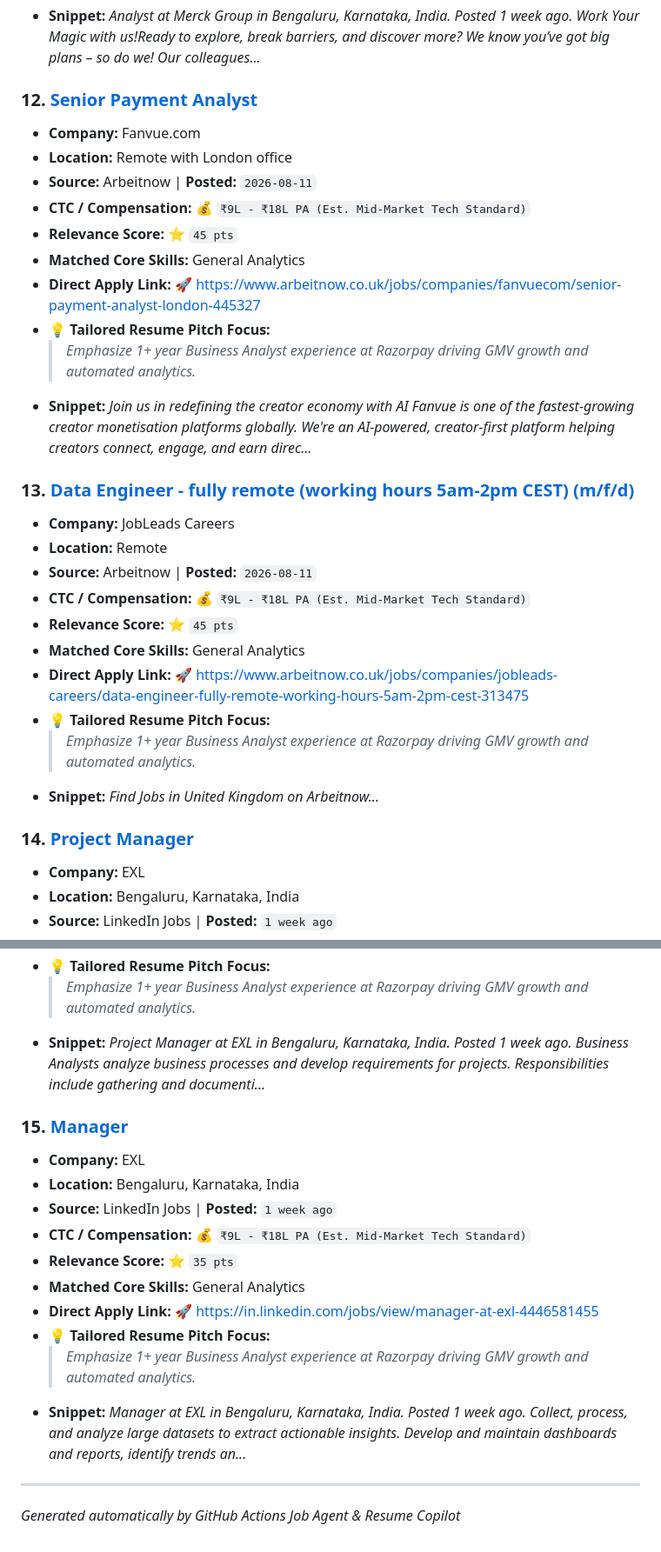
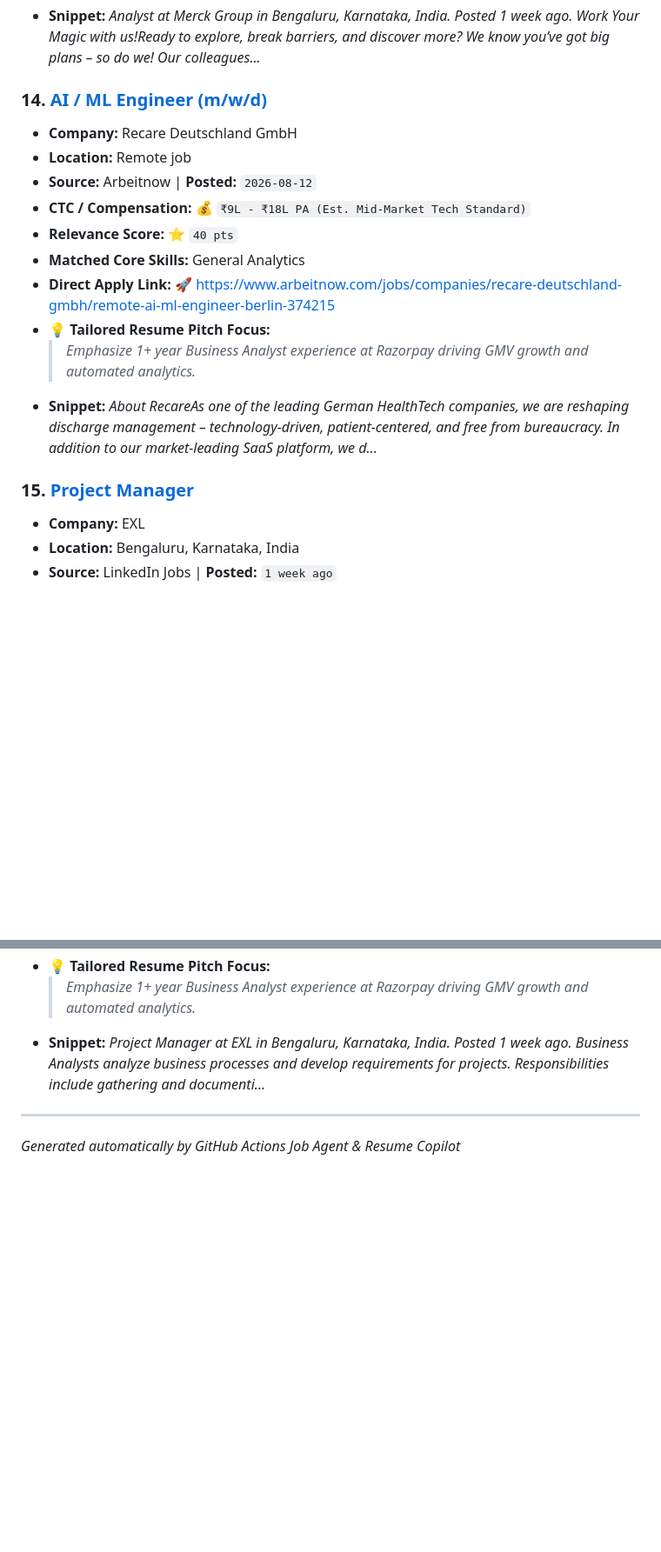
Before and after one commit to sagarsohrab/job-finder-agent, a Markdown page: JOBS_DIGEST.md, 2 parts joined by grey strips. Shown at 87% size. GitHub-like rendering; blank space fills up the shorter version.

```diff
--- a/JOBS_DIGEST.md
+++ b/JOBS_DIGEST.md
@@ -148,31 +177,19 @@
   > *Highlight Z-score statistical anomaly modeling & automated Python ETL latency reduction (10x latency drop).*
 - **Snippet:** *Analyst at Merck Group in Bengaluru, Karnataka, India. Posted 1 week ago.               Work Your Magic with us!Ready to explore, break barriers, and discover more? We know you’ve got big plans – so do we! Our colleagues...*
 
-### 12. [Senior Payment Analyst](https://www.arbeitnow.co.uk/jobs/companies/fanvuecom/senior-payment-analyst-london-445327)
-- **Company:** Fanvue.com
-- **Location:** Remote with London office
-- **Source:** Arbeitnow | **Posted:** `2026-08-11`
+### 14. [AI / ML Engineer (m/w/d)](https://www.arbeitnow.com/jobs/companies/recare-deutschland-gmbh/remote-ai-ml-engineer-berlin-374215)
+- **Company:** Recare Deutschland GmbH
+- **Location:** Remote job
+- **Source:** Arbeitnow | **Posted:** `2026-08-12`
 - **CTC / Compensation:** 💰 `₹9L - ₹18L PA (Est. Mid-Market Tech Standard)`
-- **Relevance Score:** ⭐ `45 pts`
+- **Relevance Score:** ⭐ `40 pts`
 - **Matched Core Skills:** General Analytics
-- **Direct Apply Link:** 🚀 [https://www.arbeitnow.co.uk/jobs/companies/fanvuecom/senior-payment-analyst-london-445327](https://www.arbeitnow.co.uk/jobs/companies/fanvuecom/senior-payment-analyst-london-445327)
+- **Direct Apply Link:** 🚀 [https://www.arbeitnow.com/jobs/companies/recare-deutschland-gmbh/remote-ai-ml-engineer-berlin-374215](https://www.arbeitnow.com/jobs/companies/recare-deutschland-gmbh/remote-ai-ml-engineer-berlin-374215)
 - 💡 **Tailored Resume Pitch Focus:**
   > *Emphasize 1+ year Business Analyst experience at Razorpay driving GMV growth and automated analytics.*
-- **Snippet:** *Join us in redefining the creator economy with AI Fanvue is one of the fastest-growing creator monetisation platforms globally. We're an AI-powered, creator-first platform helping creators connect, engage, and earn direc...*
+- **Snippet:** *About RecareAs one of the leading German HealthTech companies, we are reshaping discharge management – technology-driven, patient-centered, and free from bureaucracy. In addition to our market-leading SaaS platform, we d...*
 
-### 13. [Data Engineer - fully remote (working hours 5am-2pm CEST) (m/f/d)](https://www.arbeitnow.co.uk/jobs/companies/jobleads-careers/data-engineer-fully-remote-working-hours-5am-2pm-cest-313475)
-- **Company:** JobLeads Careers
-- **Location:** Remote
-- **Source:** Arbeitnow | **Posted:** `2026-08-11`
-- **CTC / Compensation:** 💰 `₹9L - ₹18L PA (Est. Mid-Market Tech Standard)`
-- **Relevance Score:** ⭐ `45 pts`
-- **Matched Core Skills:** General Analytics
-- **Direct Apply Link:** 🚀 [https://www.arbeitnow.co.uk/jobs/companies/jobleads-careers/data-engineer-fully-remote-working-hours-5am-2pm-cest-313475](https://www.arbeitnow.co.uk/jobs/companies/jobleads-careers/data-engineer-fully-remote-working-hours-5am-2pm-cest-313475)
-- 💡 **Tailored Resume Pitch Focus:**
-  > *Emphasize 1+ year Business Analyst experience at Razorpay driving GMV growth and automated analytics.*
-- **Snippet:** *Find Jobs in United Kingdom on Arbeitnow...*
-
-### 14. [Project Manager](https://in.linkedin.com/jobs/view/project-manager-at-exl-4446739131)
+### 15. [Project Manager](https://in.linkedin.com/jobs/view/project-manager-at-exl-4446739131)
 - **Company:** EXL
 - **Location:** Bengaluru, Karnataka, India
 - **Source:** LinkedIn Jobs | **Posted:** `1 week ago`
@@ -184,17 +201,5 @@
   > *Emphasize 1+ year Business Analyst experience at Razorpay driving GMV growth and automated analytics.*
 - **Snippet:** *Project Manager at EXL in Bengaluru, Karnataka, India. Posted 1 week ago.               Business Analysts analyze business processes and develop requirements for projects. Responsibilities include gathering and documenti...*
 
-### 15. [Manager](https://in.linkedin.com/jobs/view/manager-at-exl-4446581455)
-- **Company:** EXL
-- **Location:** Bengaluru, Karnataka, India
-- **Source:** LinkedIn Jobs | **Posted:** `1 week ago`
-- **CTC / Compensation:** 💰 `₹9L - ₹18L PA (Est. Mid-Market Tech Standard)`
-- **Relevance Score:** ⭐ `35 pts`
-- **Matched Core Skills:** General Analytics
-- **Direct Apply Link:** 🚀 [https://in.linkedin.com/jobs/view/manager-at-exl-4446581455](https://in.linkedin.com/jobs/view/manager-at-exl-4446581455)
-- 💡 **Tailored Resume Pitch Focus:**
-  > *Emphasize 1+ year Business Analyst experience at Razorpay driving GMV growth and automated analytics.*
-- **Snippet:** *Manager at EXL in Bengaluru, Karnataka, India. Posted 1 week ago.               Collect, process, and analyze large datasets to extract actionable insights. Develop and maintain dashboards and reports, identify trends an...*
-
 ---
 *Generated automatically by GitHub Actions Job Agent & Resume Copilot*
```
Also changed, not shown: other parts of JOBS_DIGEST.md (+62 -33 lines).
